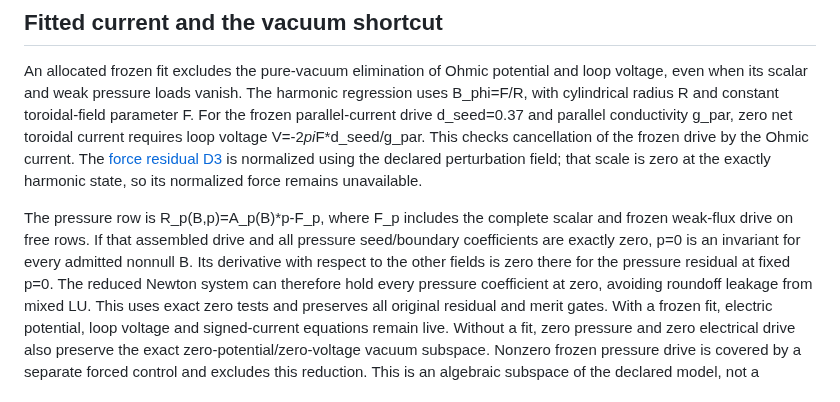
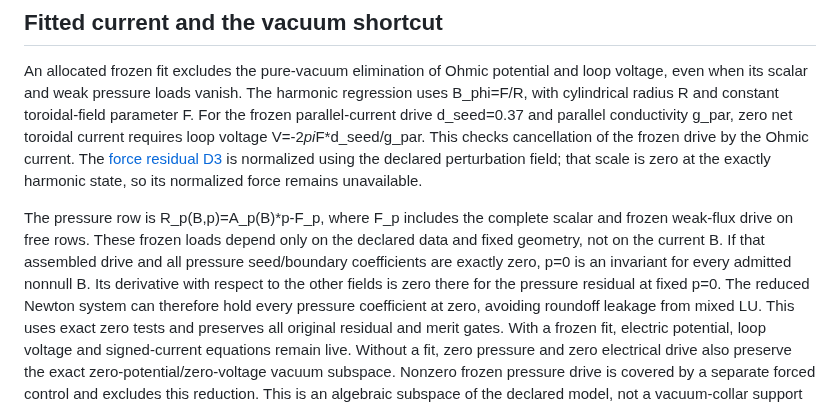
Before and after one commit to itpplasma/kin6d, a Markdown page: docs/nonnested-exterior-operators.md, the part around the change. Rendered like a GitHub page.

Commit message:
Clarify the field independence of frozen pressure loads

```diff
--- a/docs/nonnested-exterior-operators.md
+++ b/docs/nonnested-exterior-operators.md
@@ -88,9 +88,10 @@ is normalized using the declared perturbation field; that scale is zero at
 the exactly harmonic state, so its normalized force remains unavailable.
 
 The pressure row is R_p(B,p)=A_p(B)*p-F_p, where F_p includes the complete
-scalar and frozen weak-flux drive on free rows. If that assembled drive and
-all pressure seed/boundary coefficients are exactly zero, p=0 is an invariant
-for every admitted nonnull B. Its derivative with respect to the other fields
+scalar and frozen weak-flux drive on free rows. These frozen loads depend
+only on the declared data and fixed geometry, not on the current B. If that
+assembled drive and all pressure seed/boundary coefficients are exactly zero,
+p=0 is an invariant for every admitted nonnull B. Its derivative with respect to the other fields
 is zero there for the pressure residual at fixed p=0. The reduced Newton
 system can therefore hold every pressure coefficient at zero, avoiding
 roundoff leakage from mixed LU. This
```
